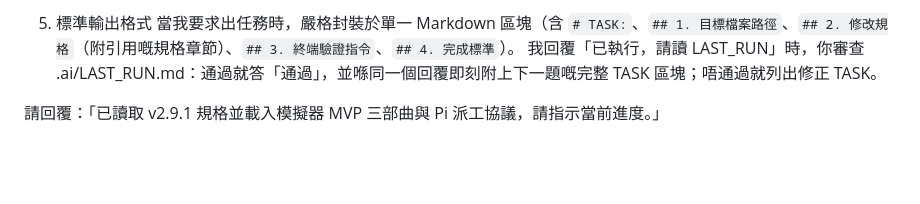
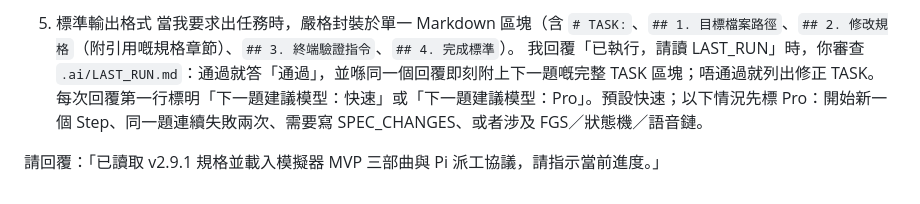
Before and after one commit to YeeHimChow-2526/FYP-A05, a Markdown page: .ai/HANDOFF.md, the part around the change. GitHub-like rendering; blank space fills up the shorter version.

Commit message:
HANDOFF：通過即附下一題＋模型建議

```diff
--- a/.ai/HANDOFF.md
+++ b/.ai/HANDOFF.md
@@ -29,6 +29,7 @@
  - 原子提交：Exit Code 0 後執行 `git add -A && git commit -m "..."`，再執行 `.ai/report.sh "<同一測試指令>"`（生成 `.ai/LAST_RUN.md`），然後結束回合。
 5. 標準輸出格式
  當我要求出任務時，嚴格封裝於單一 Markdown 區塊（含 `# TASK:`、`## 1. 目標檔案路徑`、`## 2. 修改規格`（附引用嘅規格章節）、`## 3. 終端驗證指令`、`## 4. 完成標準`）。
- 我回覆「已執行，請讀 LAST_RUN」時，你審查 .ai/LAST_RUN.md：通過就答「通過」，並喺同一個回覆即刻附上下一題嘅完整 TASK 區塊；唔通過就列出修正 TASK。
+ 我回覆「已執行，請讀 LAST_RUN」時，你審查 `.ai/LAST_RUN.md`：通過就答「通過」，並喺同一個回覆即刻附上下一題嘅完整 TASK 區塊；唔通過就列出修正 TASK。
+ 每次回覆第一行標明「下一題建議模型：快速」或「下一題建議模型：Pro」。預設快速；以下情況先標 Pro：開始新一個 Step、同一題連續失敗兩次、需要寫 SPEC_CHANGES、或者涉及 FGS／狀態機／語音鏈。
 
 請回覆：「已讀取 v2.9.1 規格並載入模擬器 MVP 三部曲與 Pi 派工協議，請指示當前進度。」
```
